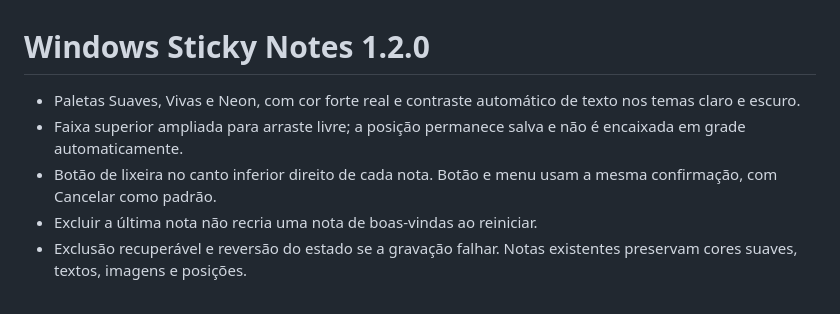
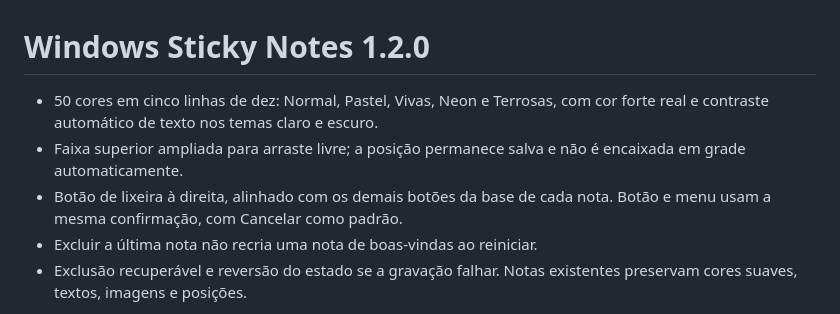
Before and after one commit to showmetech/windows-sticky-notes, a Markdown page: docs/release-notes.md, the part around the change. Drawn GitHub-style.

```diff
--- a/docs/release-notes.md
+++ b/docs/release-notes.md
@@ -1,8 +1,8 @@
 # Windows Sticky Notes 1.2.0
 
-- Paletas Suaves, Vivas e Neon, com cor forte real e contraste automático de texto nos temas claro e escuro.
+- 50 cores em cinco linhas de dez: Normal, Pastel, Vivas, Neon e Terrosas, com cor forte real e contraste automático de texto nos temas claro e escuro.
 - Faixa superior ampliada para arraste livre; a posição permanece salva e não é encaixada em grade automaticamente.
-- Botão de lixeira no canto inferior direito de cada nota. Botão e menu usam a mesma confirmação, com Cancelar como padrão.
+- Botão de lixeira à direita, alinhado com os demais botões da base de cada nota. Botão e menu usam a mesma confirmação, com Cancelar como padrão.
 - Excluir a última nota não recria uma nota de boas-vindas ao reiniciar.
 - Exclusão recuperável e reversão do estado se a gravação falhar. Notas existentes preservam cores suaves, textos, imagens e posições.
 
```
Also changed, not shown: README.md (+4 -2 lines), docs/images/palette-50.png (added), docs/images/preview-claro.png, docs/images/preview-escuro.png, 4 other files.
